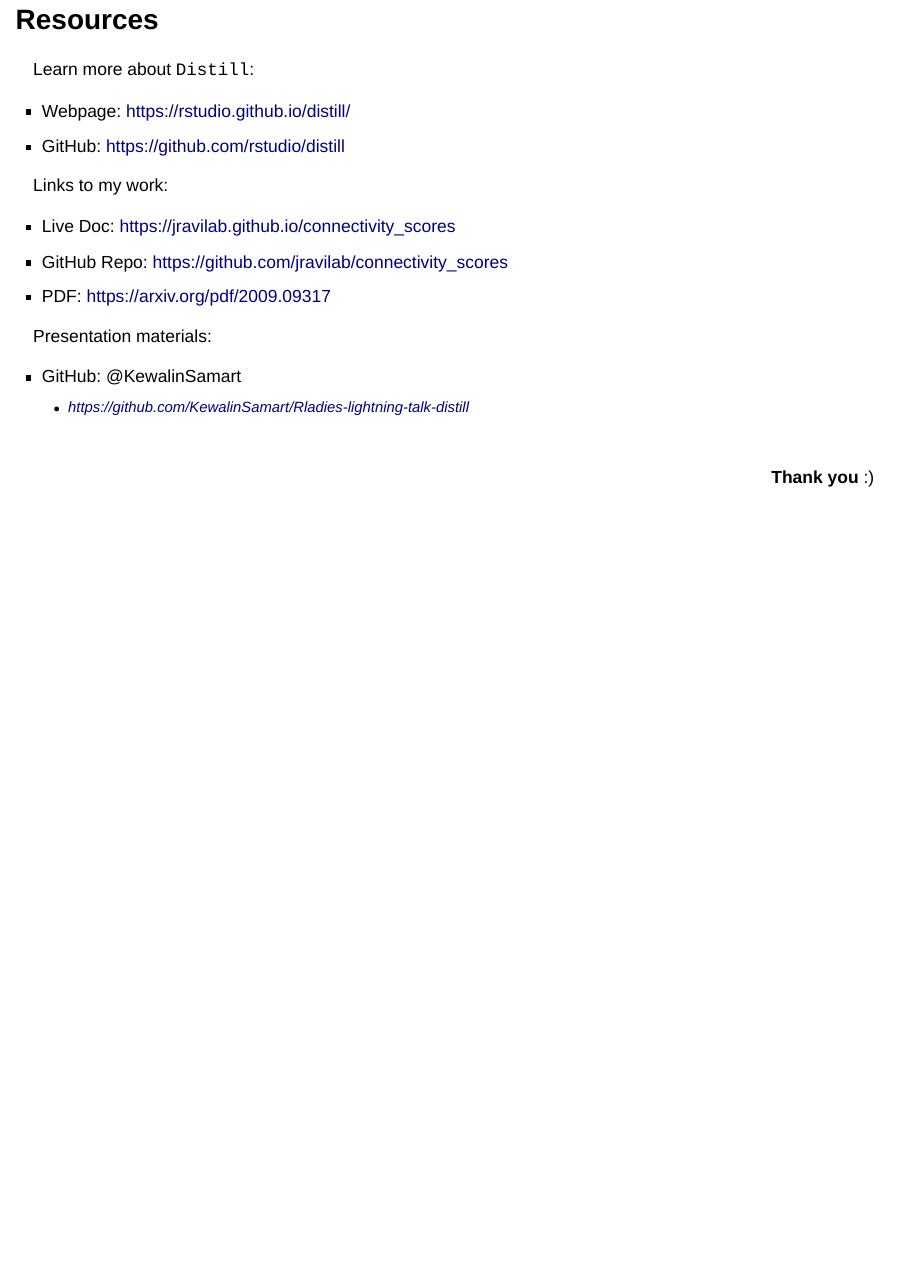
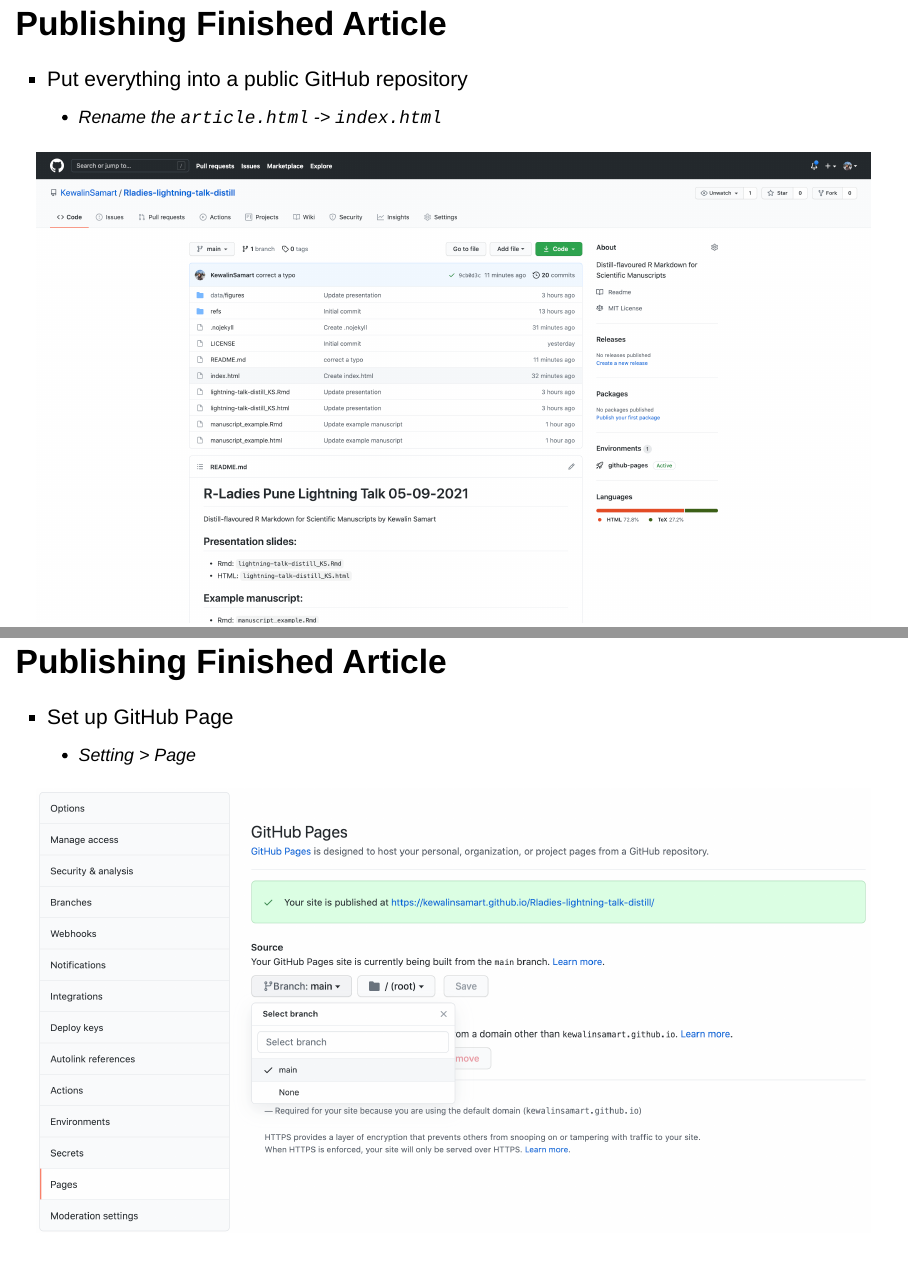
Before and after one commit to KewalinSamart/Rladies-lightning-talk-distill, an R Markdown document (lightning-talk-distill_KS.Rmd): page 17 of 17 before the commit and pages 17 and 19 of 21 after it, the two joined at a grey line. Rendered offline with R 4.5, knitr and Pandoc, with nearby package versions; drawn as Slidy slides in place of the format the file asks for.

Commit message:
Update presentation

````diff
--- a/lightning-talk-distill_KS.Rmd
+++ b/lightning-talk-distill_KS.Rmd
@@ -145,6 +145,24 @@
 
 # Demo Time ~
 
+## Publishing Finished Article
+
+- Put everything into a public GitHub repository
+  - Rename the `article.html` -> `index.html`
+
+```{r echo=FALSE, fig.width=12, fig.height=9, out.width="100%"}
+knitr::include_graphics(here::here("data/figures/get_repo_ready.png"))
+```
+
+## Publishing Finished Article
+
+- Set up GitHub Page
+  - Setting > Page
+
+```{r echo=FALSE, fig.width=12, fig.height=9, out.width="100%"}
+knitr::include_graphics(here::here("data/figures/github_page_setting.png"))
+```
+
 ## Resources {.smaller}
 
 Learn more about `Distill`:
````
Also changed, not shown: data/figures/get_repo_ready.png (added), data/figures/github_page_setting.png (added), 1 other file.
